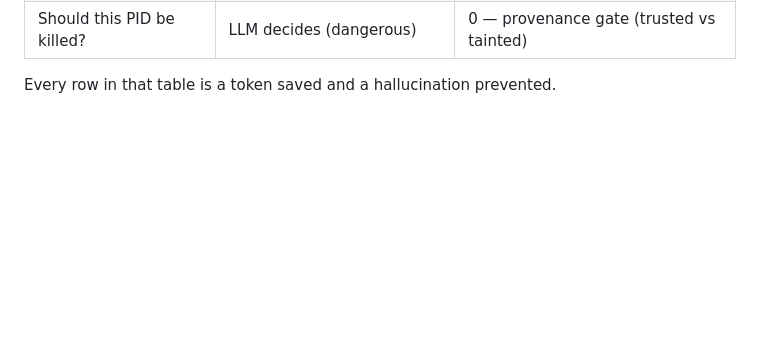
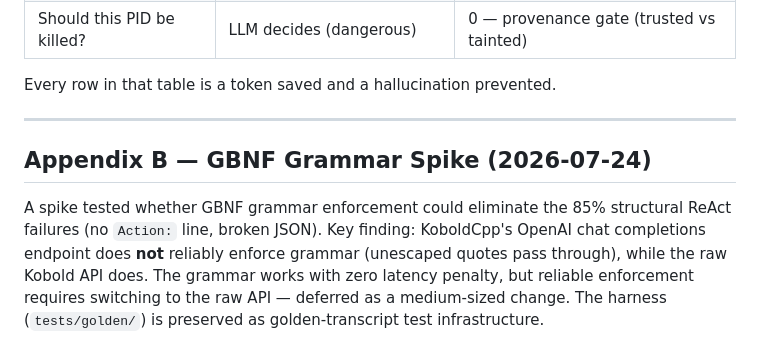
Before and after one commit to bj112233/governor-edr, a Markdown page: conceptual_repo/ARCHITECTURE.md, the part around the change. GitHub-like rendering; blank space fills up the shorter version.

```diff
--- a/conceptual_repo/ARCHITECTURE.md
+++ b/conceptual_repo/ARCHITECTURE.md
@@ -1692,3 +1692,16 @@ agent and a toy.
 | Should this PID be killed? | LLM decides (dangerous) | 0 — provenance gate (trusted vs tainted) |
 
 Every row in that table is a token saved and a hallucination prevented.
+
+---
+
+## Appendix B — GBNF Grammar Spike (2026-07-24)
+
+A spike tested whether GBNF grammar enforcement could eliminate the 85%
+structural ReAct failures (no `Action:` line, broken JSON). Key finding:
+KoboldCpp's OpenAI chat completions endpoint does **not** reliably enforce
+grammar (unescaped quotes pass through), while the raw Kobold API does.
+The grammar works with zero latency penalty, but reliable enforcement
+requires switching to the raw API — deferred as a medium-sized change.
+The harness (`tests/golden/`) is preserved as golden-transcript test
+infrastructure.
```
Also changed, not shown: docs/ARCHITECTURE.md (+64 -0 lines).
